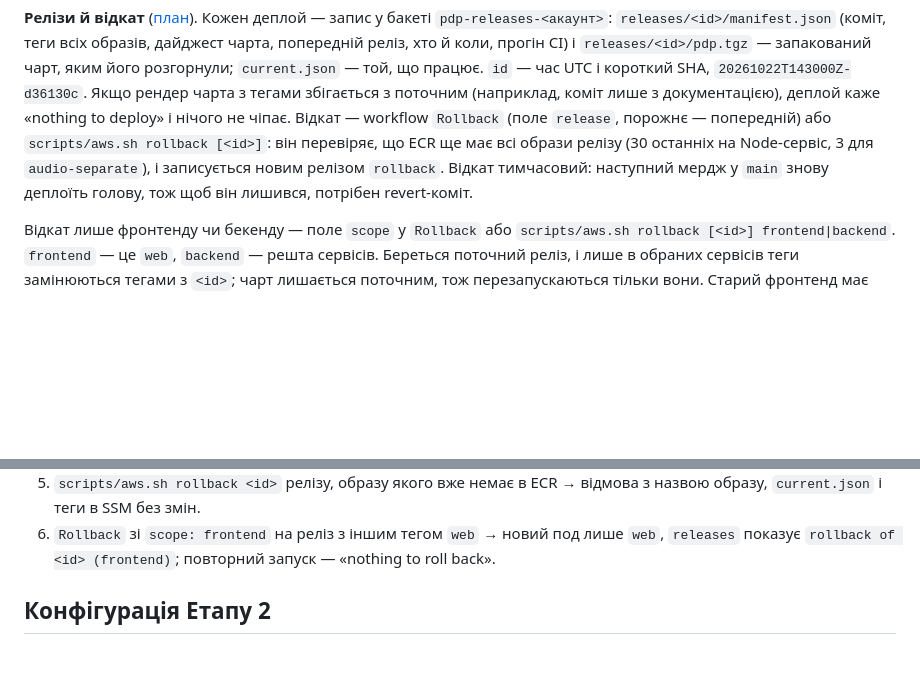
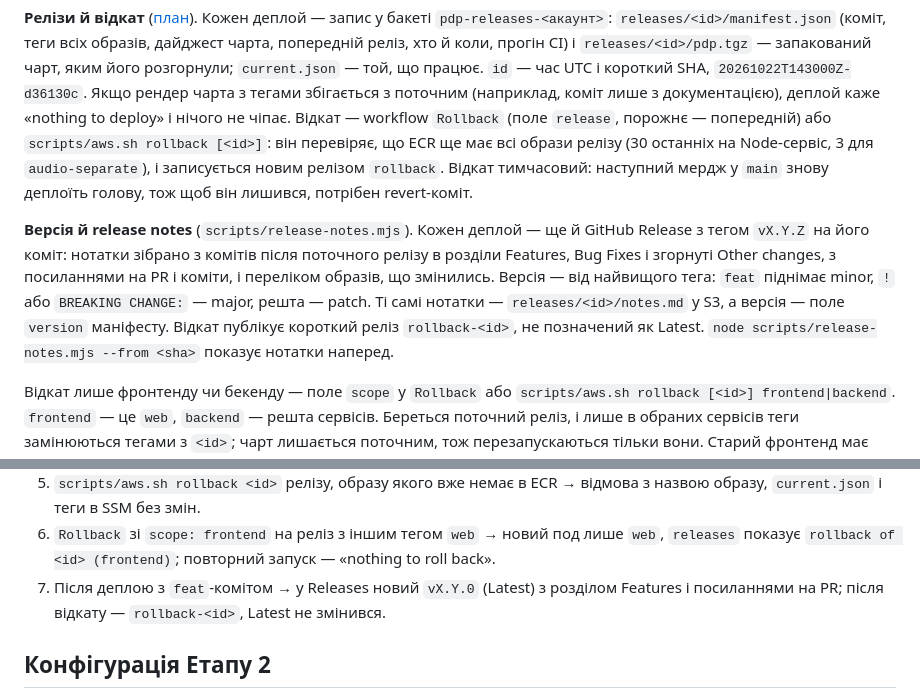
Before and after one commit to VitaliiProts/pdp-media-pipeline, a Markdown page: README.md, 2 parts joined by grey strips. Rendered like a GitHub page; blank space fills up the shorter version.

Commit message:
docs: versions and release notes
Co-authored-by: Cursor <cursoragent@cursor.com>

```diff
--- a/README.md
+++ b/README.md
@@ -355,6 +355,14 @@ ECR, записує реліз у S3 і, якщо кластер запущен
 `audio-separate`), і записується новим релізом `rollback`. Відкат тимчасовий: наступний мердж у
 `main` знову деплоїть голову, тож щоб він лишився, потрібен revert-коміт.
 
+**Версія й release notes** (`scripts/release-notes.mjs`). Кожен деплой — ще й GitHub Release з
+тегом `vX.Y.Z` на його коміт: нотатки зібрано з комітів після поточного релізу в розділи
+Features, Bug Fixes і згорнуті Other changes, з посиланнями на PR і коміти, і переліком
+образів, що змінились. Версія — від найвищого тега: `feat` піднімає minor, `!` або
+`BREAKING CHANGE:` — major, решта — patch. Ті самі нотатки — `releases/<id>/notes.md` у S3, а
+версія — поле `version` маніфесту. Відкат публікує короткий реліз `rollback-<id>`, не позначений
+як Latest. `node scripts/release-notes.mjs --from <sha>` показує нотатки наперед.
+
 Відкат лише фронтенду чи бекенду — поле `scope` у `Rollback` або
 `scripts/aws.sh rollback [<id>] frontend|backend`. `frontend` — це `web`, `backend` — решта
 сервісів. Береться поточний реліз, і лише в обраних сервісів теги замінюються тегами з `<id>`;
@@ -1359,6 +1367,8 @@ docker compose --profile dub --profile dub-separate up -d --build --wait`.
    `current.json` і теги в SSM без змін.
 6. `Rollback` зі `scope: frontend` на реліз з іншим тегом `web` → новий под лише `web`,
    `releases` показує `rollback of <id> (frontend)`; повторний запуск — «nothing to roll back».
+7. Після деплою з `feat`-комітом → у Releases новий `vX.Y.0` (Latest) з розділом Features і
+   посиланнями на PR; після відкату — `rollback-<id>`, Latest не змінився.
 
 ## Конфігурація Етапу 2
 
```
Also changed, not shown: docs/plan/stage-7.1.md (+9 -0 lines).
